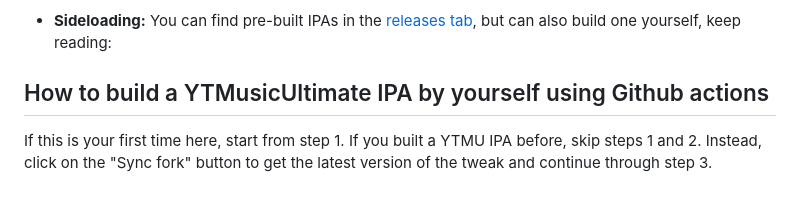
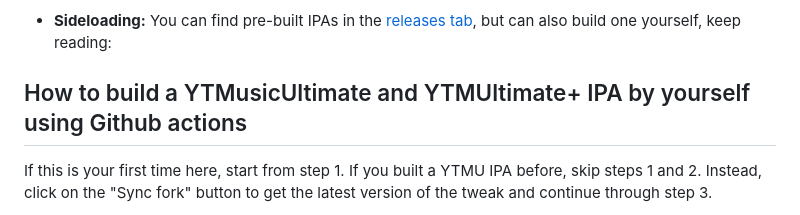
Before and after one commit to ChiuHuang/YTMult-with-better-lyrics, a Markdown page: README.md, the part around the change. Drawn GitHub-style.

Commit message:
Update README to reflect YTMUltimate+ IPA building

```diff
--- a/README.md
+++ b/README.md
@@ -23,7 +23,7 @@ Add __[https://ginsu.dev/repo](https://ginsu.dev/repo)__ to your favorite instal
 * **Sideloading:**
   You can find pre-built IPAs in the [releases tab](https://github.com/Mark02-2012/YTMusicUltimate/releases), but can also build one yourself, keep reading:
 
-## How to build a YTMusicUltimate IPA by yourself using Github actions
+## How to build a YTMusicUltimate and YTMUltimate+ IPA by yourself using Github actions
 
 If this is your first time here, start from step 1. If you built a YTMU IPA before, skip steps 1 and 2. Instead, click on the "Sync fork" button to get the latest version of the tweak and continue through step 3.
 
```
